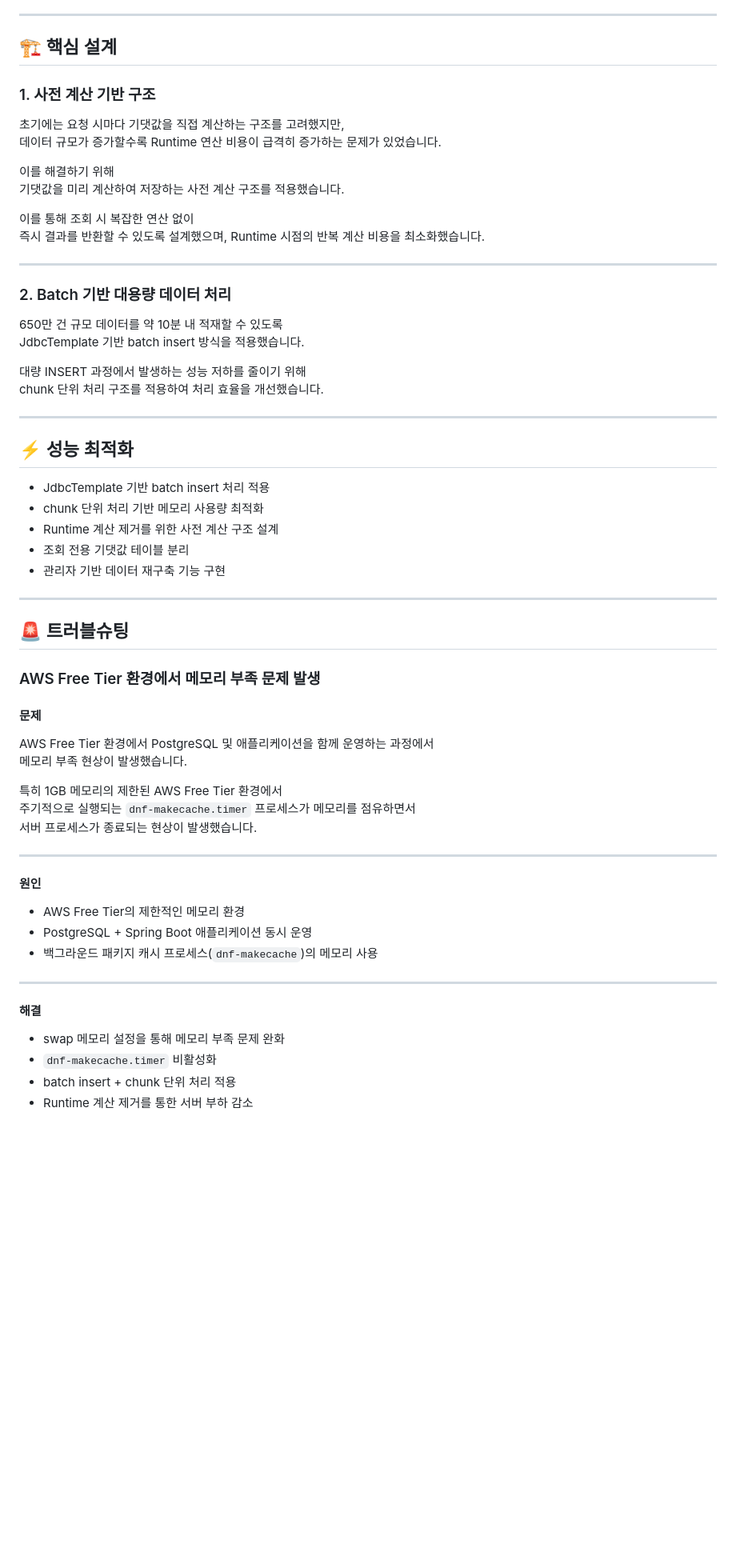
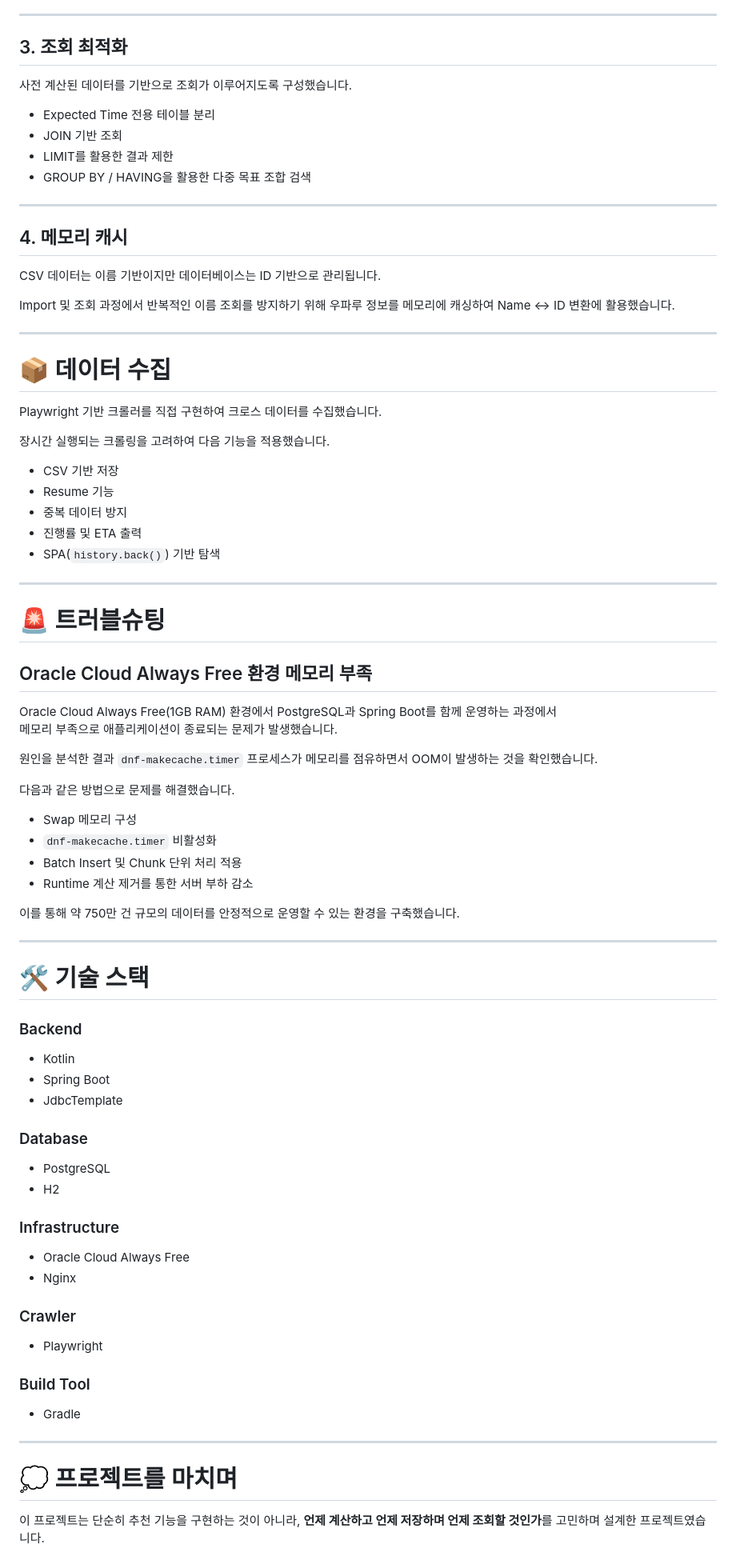
Before and after one commit to jiwan0127/wooparoo, a Markdown page: README.md, the part around one of its changes. Shown at 80% size. GitHub-like rendering; blank space fills up the shorter version.

```diff
--- a/README.md
+++ b/README.md
@@ -81,69 +89,88 @@ Playwright 기반 크롤러를 직접 구현하여
 
 ---
 
-## 🏗️ 핵심 설계
+## 3. 조회 최적화
 
-### 1. 사전 계산 기반 구조
+사전 계산된 데이터를 기반으로 조회가 이루어지도록 구성했습니다.
 
-초기에는 요청 시마다 기댓값을 직접 계산하는 구조를 고려했지만,
-데이터 규모가 증가할수록 Runtime 연산 비용이 급격히 증가하는 문제가 있었습니다.
-
-이를 해결하기 위해
-기댓값을 미리 계산하여 저장하는 사전 계산 구조를 적용했습니다.
-
-이를 통해 조회 시 복잡한 연산 없이
-즉시 결과를 반환할 수 있도록 설계했으며,
-Runtime 시점의 반복 계산 비용을 최소화했습니다.
+* Expected Time 전용 테이블 분리
+* JOIN 기반 조회
+* LIMIT를 활용한 결과 제한
+* GROUP BY / HAVING을 활용한 다중 목표 조합 검색
 
 ---
 
-### 2. Batch 기반 대용량 데이터 처리
+## 4. 메모리 캐시
 
-650만 건 규모 데이터를 약 10분 내 적재할 수 있도록
-JdbcTemplate 기반 batch insert 방식을 적용했습니다.
+CSV 데이터는 이름 기반이지만 데이터베이스는 ID 기반으로 관리됩니다.
 
-대량 INSERT 과정에서 발생하는 성능 저하를 줄이기 위해
-chunk 단위 처리 구조를 적용하여 처리 효율을 개선했습니다.
+Import 및 조회 과정에서 반복적인 이름 조회를 방지하기 위해 우파루 정보를 메모리에 캐싱하여 Name ↔ ID 변환에 활용했습니다.
 
 ---
 
-## ⚡ 성능 최적화
+# 📦 데이터 수집
 
-- JdbcTemplate 기반 batch insert 처리 적용
-- chunk 단위 처리 기반 메모리 사용량 최적화
-- Runtime 계산 제거를 위한 사전 계산 구조 설계
-- 조회 전용 기댓값 테이블 분리
-- 관리자 기반 데이터 재구축 기능 구현
+Playwright 기반 크롤러를 직접 구현하여 크로스 데이터를 수집했습니다.
+
+장시간 실행되는 크롤링을 고려하여 다음 기능을 적용했습니다.
+
+* CSV 기반 저장
+* Resume 기능
+* 중복 데이터 방지
+* 진행률 및 ETA 출력
+* SPA(`history.back()`) 기반 탐색
 
 ---
 
-## 🚨 트러블슈팅
+# 🚨 트러블슈팅
 
-### AWS Free Tier 환경에서 메모리 부족 문제 발생
+## Oracle Cloud Always Free 환경 메모리 부족
 
-#### 문제
+Oracle Cloud Always Free(1GB RAM) 환경에서 PostgreSQL과 Spring Boot를 함께 운영하는 과정에서<br>
+메모리 부족으로 애플리케이션이 종료되는 문제가 발생했습니다.
 
-AWS Free Tier 환경에서 PostgreSQL 및 애플리케이션을 함께 운영하는 과정에서
-메모리 부족 현상이 발생했습니다.
+원인을 분석한 결과 `dnf-makecache.timer` 프로세스가 메모리를 점유하면서 OOM이 발생하는 것을 확인했습니다.
 
-특히 1GB 메모리의 제한된 AWS Free Tier 환경에서
-주기적으로 실행되는 `dnf-makecache.timer` 프로세스가 메모리를 점유하면서
-서버 프로세스가 종료되는 현상이 발생했습니다.
+다음과 같은 방법으로 문제를 해결했습니다.
+
+* Swap 메모리 구성
+* `dnf-makecache.timer` 비활성화
+* Batch Insert 및 Chunk 단위 처리 적용
+* Runtime 계산 제거를 통한 서버 부하 감소
+
+이를 통해 약 750만 건 규모의 데이터를 안정적으로 운영할 수 있는 환경을 구축했습니다.
 
 ---
 
-#### 원인
+# 🛠 기술 스택
 
-- AWS Free Tier의 제한적인 메모리 환경
-- PostgreSQL + Spring Boot 애플리케이션 동시 운영
-- 백그라운드 패키지 캐시 프로세스(`dnf-makecache`)의 메모리 사용
+### Backend
+
+* Kotlin
+* Spring Boot
+* JdbcTemplate
+
+### Database
+
+* PostgreSQL
+* H2
+
+### Infrastructure
+
+* Oracle Cloud Always Free
+* Nginx
+
+### Crawler
+
+* Playwright
+
+### Build Tool
+
+* Gradle
 
 ---
 
-#### 해결
+# 💭 프로젝트를 마치며
 
-- swap 메모리 설정을 통해 메모리 부족 문제 완화
-- `dnf-makecache.timer` 비활성화
-- batch insert + chunk 단위 처리 적용
-- Runtime 계산 제거를 통한 서버 부하 감소
+이 프로젝트는 단순히 추천 기능을 구현하는 것이 아니라, **언제 계산하고 언제 저장하며 언제 조회할 것인가**를 고민하며 설계한 프로젝트였습니다.
 
```
Also changed, not shown: other parts of README.md (+63 -68 lines).
